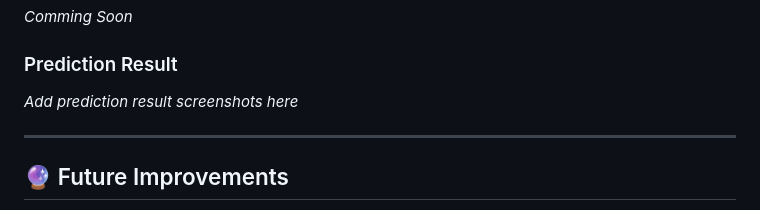
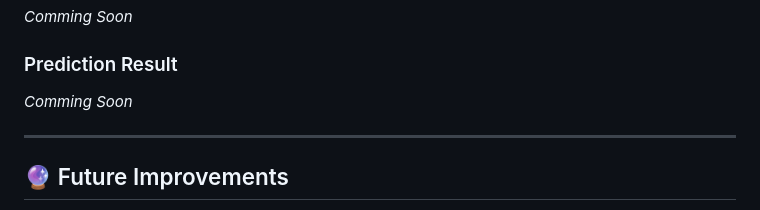
Before and after one commit to Ankana-Sadhukhan/plant-disease-detector, a Markdown page: README.md, the part around the change. GitHub-like rendering.

Commit message:
Modify prediction result text in README
Update prediction result section placeholder.

```diff
--- a/README.md
+++ b/README.md
@@ -155,7 +155,7 @@ Example categories may include:
 
 ### Prediction Result
 
-*Add prediction result screenshots here*
+*Comming Soon*
 
 ---
 
```
